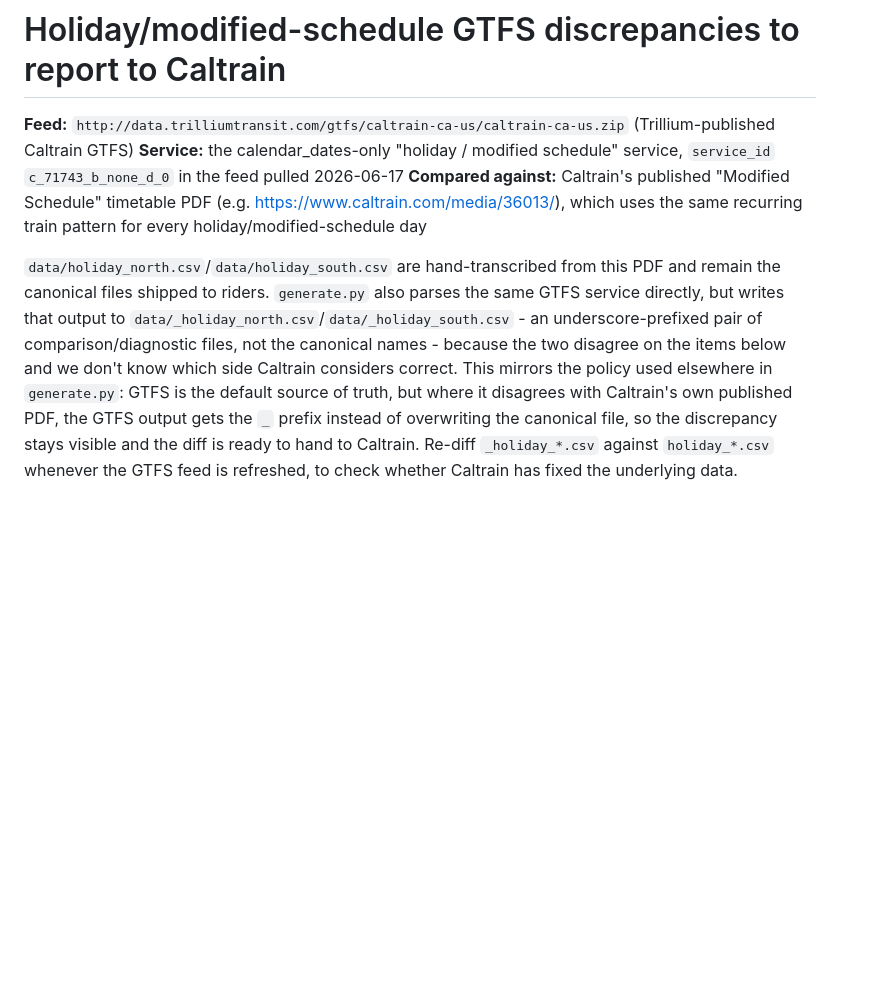
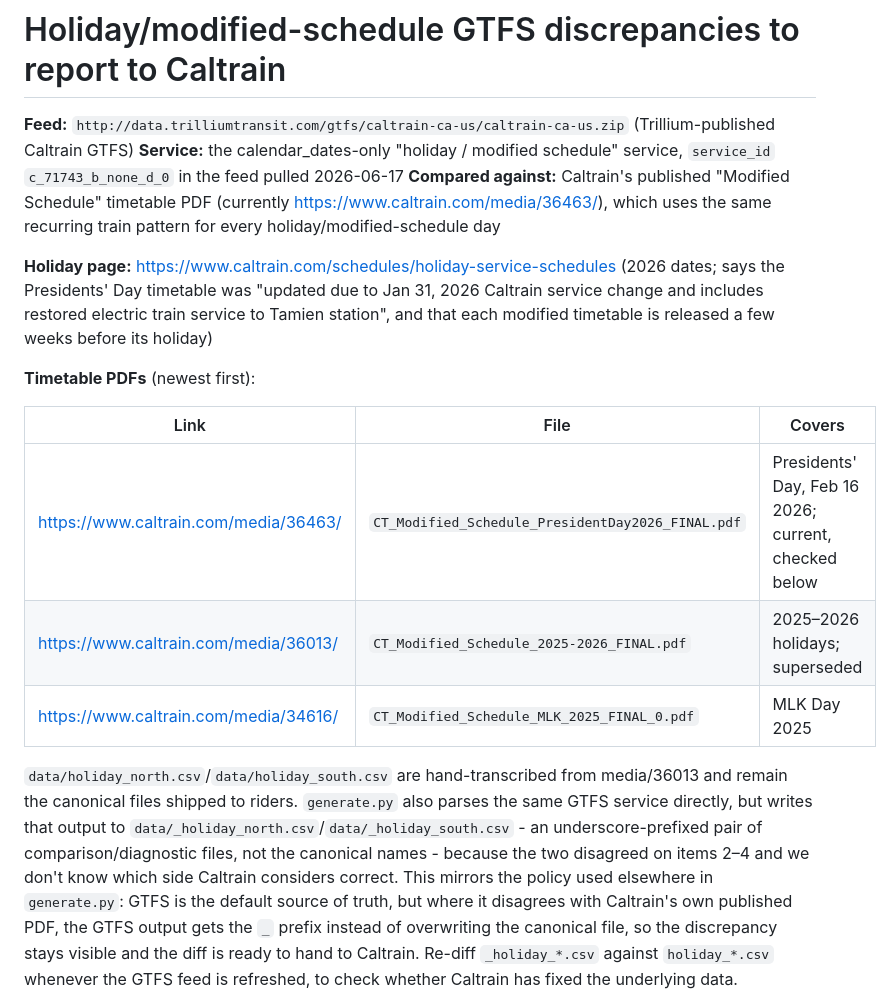
Before and after one commit to woodie/next-caltrain-pwa, a Markdown page: docs/HOLIDAY.md, the part around one of its changes. GitHub-like rendering; blank space fills up the shorter version.

```diff
--- a/docs/HOLIDAY.md
+++ b/docs/HOLIDAY.md
@@ -5,15 +5,29 @@
 **Service:** the calendar_dates-only "holiday / modified schedule" service,
 `service_id` `c_71743_b_none_d_0` in the feed pulled 2026-06-17
 **Compared against:** Caltrain's published "Modified Schedule" timetable PDF
-(e.g. https://www.caltrain.com/media/36013/), which uses the same recurring
+(currently https://www.caltrain.com/media/36463/), which uses the same recurring
 train pattern for every holiday/modified-schedule day
 
+**Holiday page:** https://www.caltrain.com/schedules/holiday-service-schedules
+(2026 dates; says the Presidents' Day timetable was "updated due to Jan 31,
+2026 Caltrain service change and includes restored electric train service to
+Tamien station", and that each modified timetable is released a few weeks
+before its holiday)
+
+**Timetable PDFs** (newest first):
+
+| Link | File | Covers |
+|---|---|---|
+| https://www.caltrain.com/media/36463/ | `CT_Modified_Schedule_PresidentDay2026_FINAL.pdf` | Presidents' Day, Feb 16 2026; current, checked below |
+| https://www.caltrain.com/media/36013/ | `CT_Modified_Schedule_2025-2026_FINAL.pdf` | 2025–2026 holidays; superseded |
+| https://www.caltrain.com/media/34616/ | `CT_Modified_Schedule_MLK_2025_FINAL_0.pdf` | MLK Day 2025 |
+
 `data/holiday_north.csv`/`data/holiday_south.csv` are hand-transcribed from
-this PDF and remain the canonical files shipped to riders. `generate.py`
+media/36013 and remain the canonical files shipped to riders. `generate.py`
 also parses the same GTFS service directly, but writes that output to
 `data/_holiday_north.csv`/`data/_holiday_south.csv` - an underscore-prefixed
 pair of comparison/diagnostic files, not the canonical names - because the
-two disagree on the items below and we don't know which side Caltrain
+two disagreed on items 2–4 and we don't know which side Caltrain
 considers correct. This mirrors the policy used elsewhere in `generate.py`:
 GTFS is the default source of truth, but where it disagrees with Caltrain's
 own published PDF, the GTFS output gets the `_` prefix instead of
```
Also changed, not shown: other parts of docs/HOLIDAY.md (+21 -51 lines).
